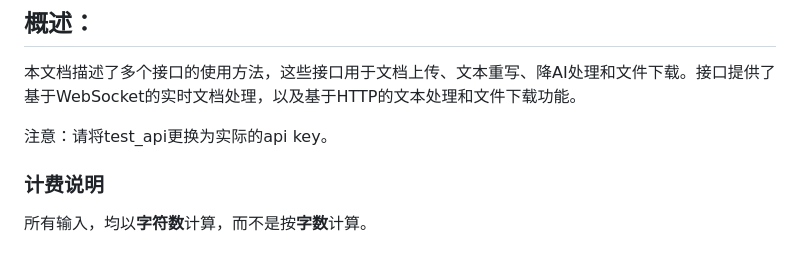
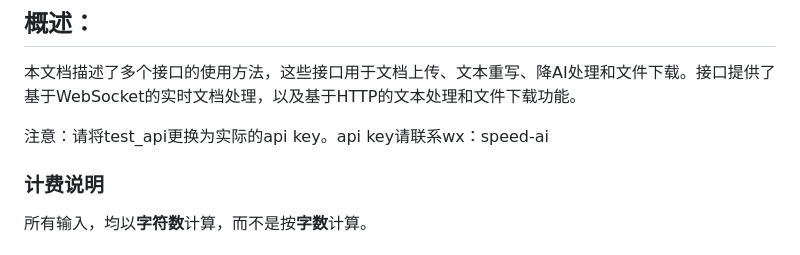
Before and after one commit to SpeedAI-team/HumanizerAI, a Markdown page: README.md, the part around the change. Drawn GitHub-style.

```diff
--- a/README.md
+++ b/README.md
@@ -6,7 +6,7 @@
 
 本文档描述了多个接口的使用方法，这些接口用于文档上传、文本重写、降AI处理和文件下载。接口提供了基于WebSocket的实时文档处理，以及基于HTTP的文本处理和文件下载功能。
 
-注意：请将test_api更换为实际的api key。
+注意：请将test_api更换为实际的api key。api key请联系wx：speed-ai
 
 ### 计费说明
 
```
